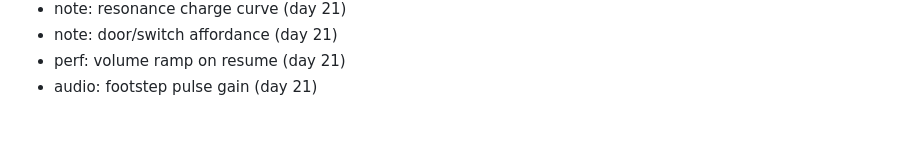
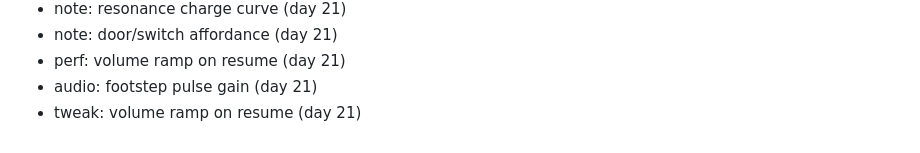
Before and after one commit to FitsumMehari/game-echo-maze, a Markdown page: docs/session-log.md, the part around the change. GitHub-like rendering.

Commit message:
tweak: volume ramp on resume

```diff
--- a/docs/session-log.md
+++ b/docs/session-log.md
@@ -591,3 +591,4 @@
 - note: door/switch affordance (day 21)
 - perf: volume ramp on resume (day 21)
 - audio: footstep pulse gain (day 21)
+- tweak: volume ramp on resume (day 21)
```
